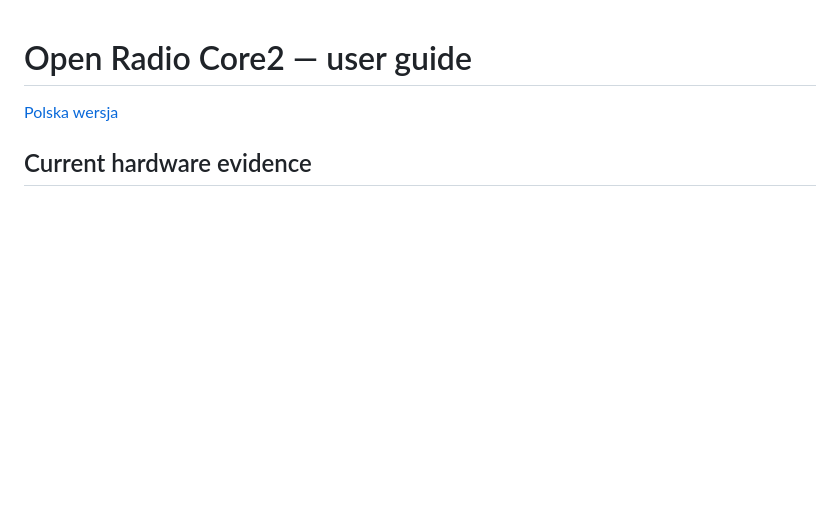
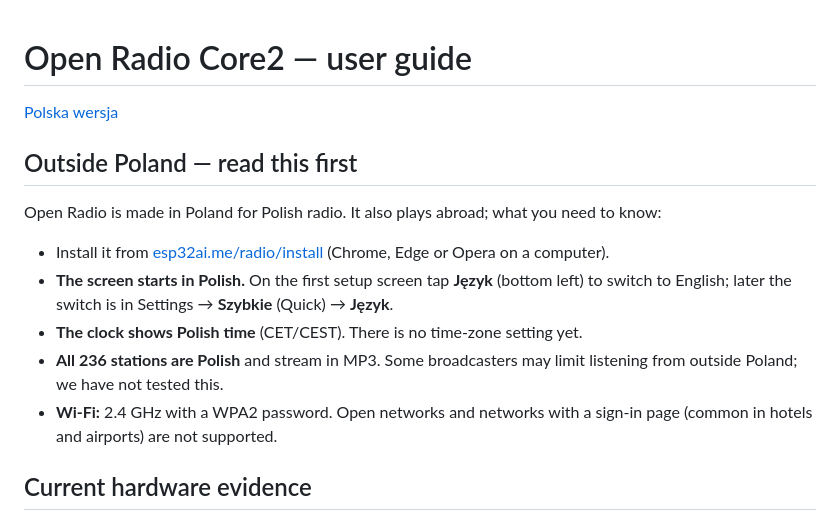
Before and after one commit to fiedoruk/esp32ai-me-open-radio, a Markdown page: USER-GUIDE.md, the part around the change. Drawn GitHub-style; blank space fills up the shorter version.

```diff
--- a/USER-GUIDE.md
+++ b/USER-GUIDE.md
@@ -1,6 +1,22 @@
 # Open Radio Core2 — user guide
 
 [Polska wersja](USER-GUIDE.pl.md)
+
+## Outside Poland — read this first
+
+Open Radio is made in Poland for Polish radio. It also plays abroad; what you
+need to know:
+
+- Install it from [esp32ai.me/radio/install](https://esp32ai.me/radio/install)
+  (Chrome, Edge or Opera on a computer).
+- **The screen starts in Polish.** On the first setup screen tap **Język**
+  (bottom left) to switch to English; later the switch is in Settings →
+  **Szybkie** (Quick) → **Język**.
+- **The clock shows Polish time** (CET/CEST). There is no time-zone setting yet.
+- **All 236 stations are Polish** and stream in MP3. Some broadcasters may limit
+  listening from outside Poland; we have not tested this.
+- **Wi-Fi:** 2.4 GHz with a WPA2 password. Open networks and networks with a
+  sign-in page (common in hotels and airports) are not supported.
 
 ## Current hardware evidence
 
```
Also changed, not shown: USER-GUIDE.pl.md (+16 -0 lines).
